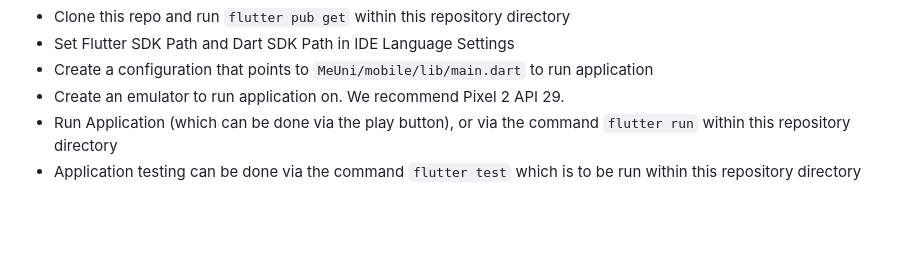
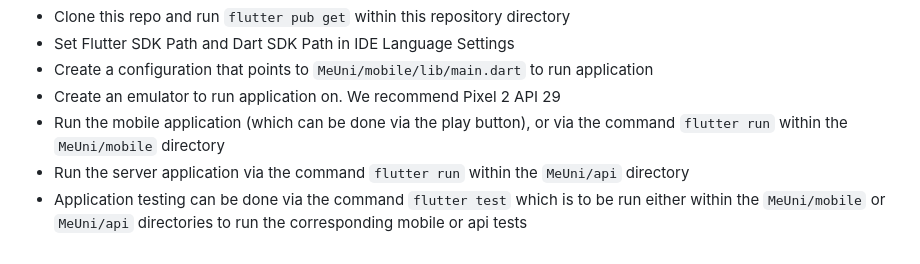
Before and after one commit to 1aggarcia/MeUni, a Markdown page: README.md, the part around the change. Drawn GitHub-style; blank space fills up the shorter version.

Commit message:
Updated Running App Instructions
Edited Running instructions for api and mobile

```diff
--- a/README.md
+++ b/README.md
@@ -36,6 +36,7 @@ How to Build, Test, and Run this System Application (Instructions are for Setup
 - Clone this repo and run `flutter pub get` within this repository directory
 - Set Flutter SDK Path and Dart SDK Path in IDE Language Settings
 - Create a configuration that points to `MeUni/mobile/lib/main.dart` to run application
-- Create an emulator to run application on. We recommend Pixel 2 API 29.
-- Run Application (which can be done via the play button), or via the command `flutter run` within this repository directory
-- Application testing can be done via the command `flutter test` which is to be run within this repository directory
+- Create an emulator to run application on. We recommend Pixel 2 API 29
+- Run the mobile application (which can be done via the play button), or via the command `flutter run` within the `MeUni/mobile` directory
+- Run the server application via the command `flutter run` within the `MeUni/api` directory
+- Application testing can be done via the command `flutter test` which is to be run either within the `MeUni/mobile` or `MeUni/api` directories to run the corresponding mobile or api tests
```
